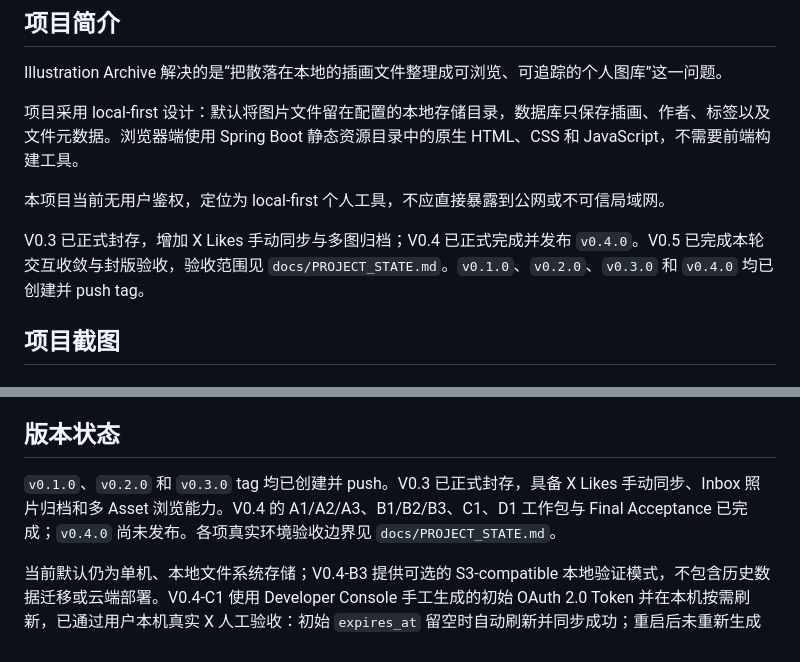
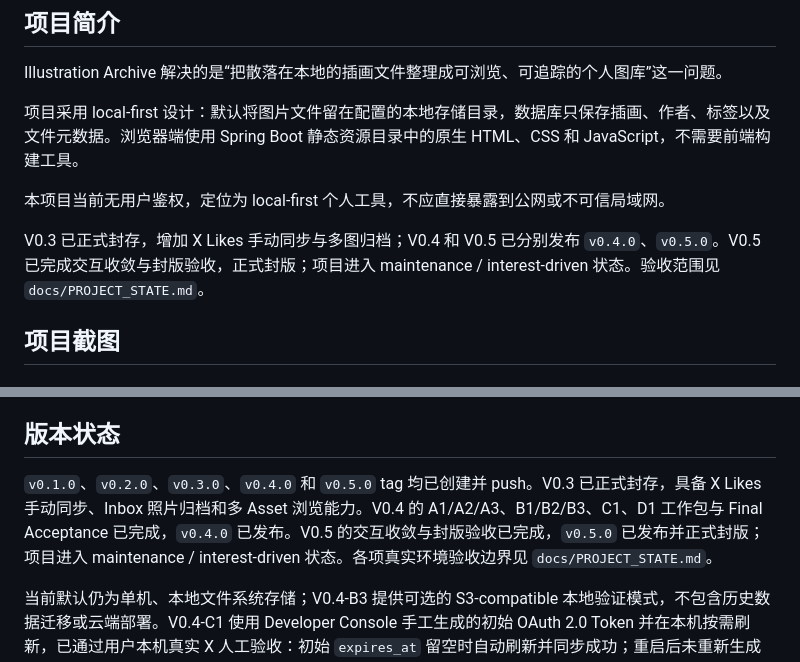
Before and after one commit to yuutara/illustration-archive, a Markdown page: README.md, 2 parts joined by grey strips. GitHub-like rendering.

Commit message:
docs: finalize V0.5 release status

```diff
--- a/README.md
+++ b/README.md
@@ -10,7 +10,7 @@ Illustration Archive 解决的是“把散落在本地的插画文件整理成
 
 本项目当前无用户鉴权，定位为 local-first 个人工具，不应直接暴露到公网或不可信局域网。
 
-V0.3 已正式封存，增加 X Likes 手动同步与多图归档；V0.4 已正式完成并发布 `v0.4.0`。V0.5 已完成本轮交互收敛与封版验收，验收范围见 `docs/PROJECT_STATE.md`。`v0.1.0`、`v0.2.0`、`v0.3.0` 和 `v0.4.0` 均已创建并 push tag。
+V0.3 已正式封存，增加 X Likes 手动同步与多图归档；V0.4 和 V0.5 已分别发布 `v0.4.0`、`v0.5.0`。V0.5 已完成交互收敛与封版验收，正式封版；项目进入 maintenance / interest-driven 状态。验收范围见 `docs/PROJECT_STATE.md`。
 
 ## 项目截图
 
@@ -495,7 +495,7 @@ macOS/Linux：
 
 ## 版本状态
 
-`v0.1.0`、`v0.2.0` 和 `v0.3.0` tag 均已创建并 push。V0.3 已正式封存，具备 X Likes 手动同步、Inbox 照片归档和多 Asset 浏览能力。V0.4 的 A1/A2/A3、B1/B2/B3、C1、D1 工作包与 Final Acceptance 已完成；`v0.4.0` 尚未发布。各项真实环境验收边界见 `docs/PROJECT_STATE.md`。
+`v0.1.0`、`v0.2.0`、`v0.3.0`、`v0.4.0` 和 `v0.5.0` tag 均已创建并 push。V0.3 已正式封存，具备 X Likes 手动同步、Inbox 照片归档和多 Asset 浏览能力。V0.4 的 A1/A2/A3、B1/B2/B3、C1、D1 工作包与 Final Acceptance 已完成，`v0.4.0` 已发布。V0.5 的交互收敛与封版验收已完成，`v0.5.0` 已发布并正式封版；项目进入 maintenance / interest-driven 状态。各项真实环境验收边界见 `docs/PROJECT_STATE.md`。
 
 当前默认仍为单机、本地文件系统存储；V0.4-B3 提供可选的 S3-compatible 本地验证模式，不包含历史数据迁移或云端部署。V0.4-C1 使用 Developer Console 手工生成的初始 OAuth 2.0 Token 并在本机按需刷新，已通过用户本机真实 X 人工验收：初始 `expires_at` 留空时自动刷新并同步成功；重启后未重新生成 token，再次同步一条重新 Like 的旧 Post，新增 1 条记录。没有浏览器授权回调、后台自动同步或用户认证。验收细节见 `docs/PROJECT_STATE.md`。
 
```
Also changed, not shown: docs/PROJECT_STATE.md (+4 -4 lines).
